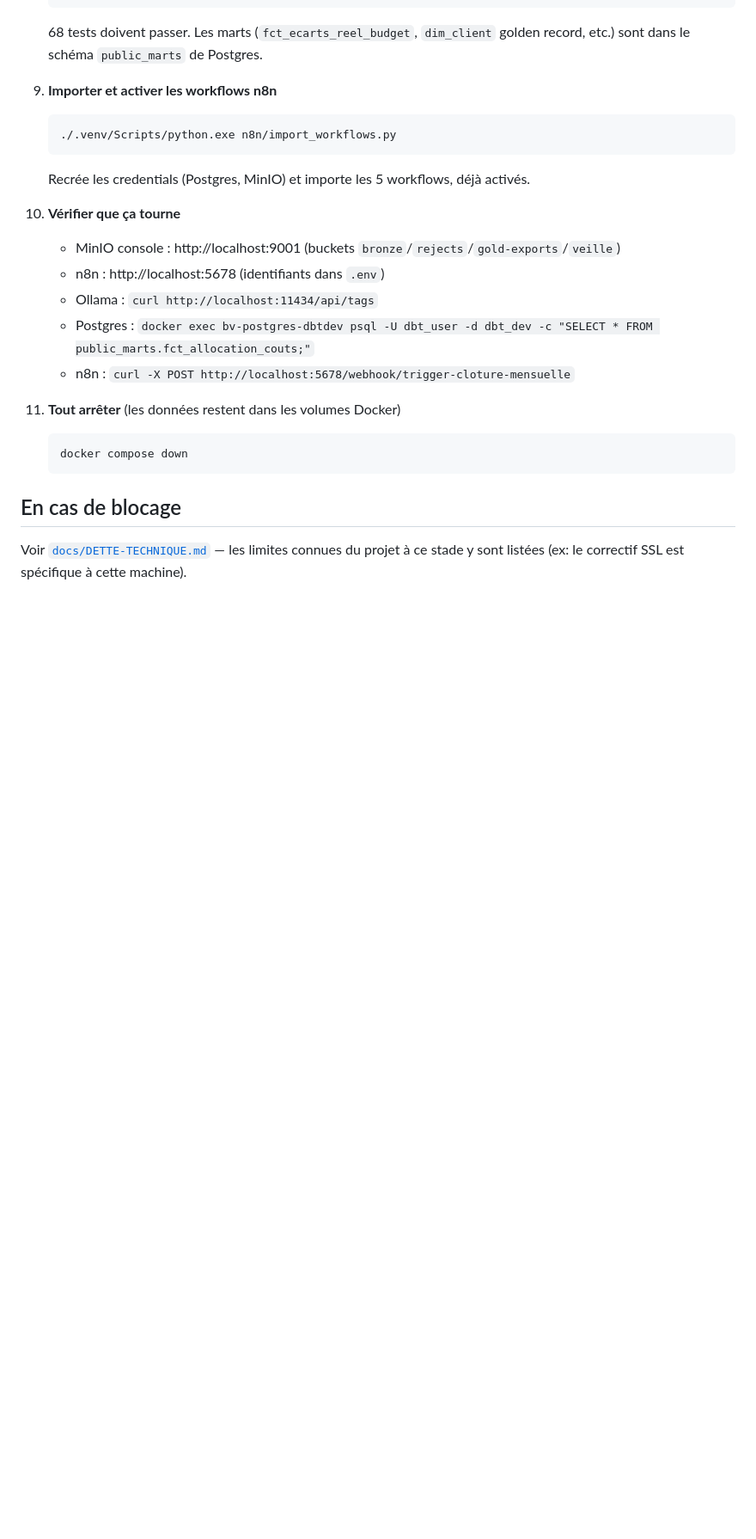
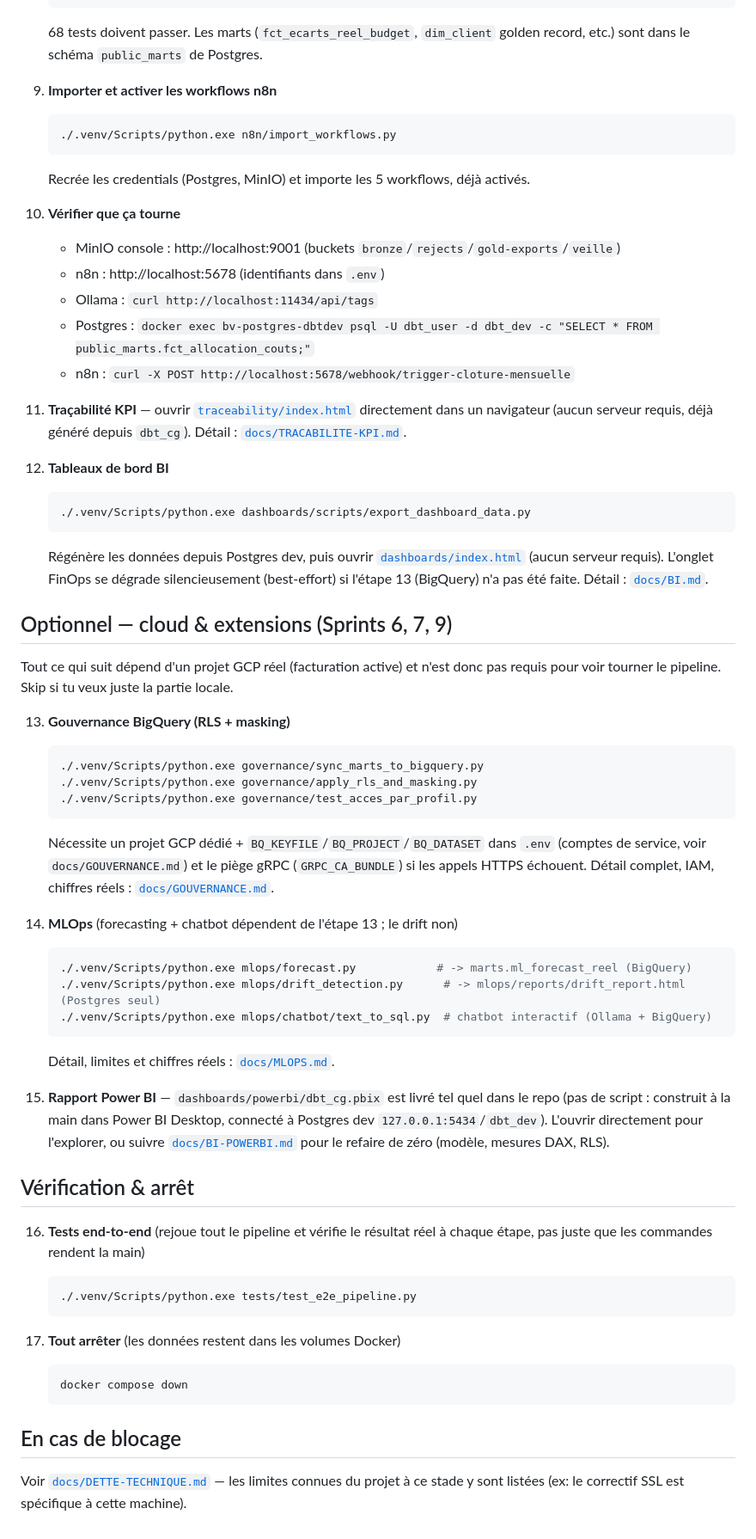
Before and after one commit to valentinratigniet-byte/projet-baptiste-valentin, a Markdown page: QUICKSTART.md, the part around one of its changes. Shown at 86% size. Rendered like a GitHub page; blank space fills up the shorter version.

Commit message:
docs(quickstart): couvrir les 10 sprints en une sequence unique
QUICKSTART.md s'arretait a l'import n8n et disait encore "Sprints 1 a 8"
alors que le projet est complet a 10/10. Ajoute tracabilite KPI,
dashboards BI, gouvernance BigQuery (optionnelle), MLOps (optionnelle),
rapport Power BI (manuel, non scriptable) et tests e2e, dans l'ordre.

Co-Authored-By: Claude Sonnet 5 <noreply@anthropic.com>
Claude-Session: https://claude.ai/code/session_012bNw7E7HwPPAC9jKg2bQHn

````diff
--- a/QUICKSTART.md
+++ b/QUICKSTART.md
@@ -92,7 +93,60 @@ migration ERP → chargement `raw` → dbt). Changer l'ordre fait planter une
     - Postgres : `docker exec bv-postgres-dbtdev psql -U dbt_user -d dbt_dev -c "SELECT * FROM public_marts.fct_allocation_couts;"`
     - n8n : `curl -X POST http://localhost:5678/webhook/trigger-cloture-mensuelle`
 
-11. **Tout arrêter** (les données restent dans les volumes Docker)
+11. **Traçabilité KPI** — ouvrir [`traceability/index.html`](traceability/index.html)
+    directement dans un navigateur (aucun serveur requis, déjà généré depuis
+    `dbt_cg`). Détail : [`docs/TRACABILITE-KPI.md`](docs/TRACABILITE-KPI.md).
+
+12. **Tableaux de bord BI**
+    ```bash
+    ./.venv/Scripts/python.exe dashboards/scripts/export_dashboard_data.py
+    ```
+    Régénère les données depuis Postgres dev, puis ouvrir
+    [`dashboards/index.html`](dashboards/index.html) (aucun serveur requis).
+    L'onglet FinOps se dégrade silencieusement (best-effort) si l'étape 13
+    (BigQuery) n'a pas été faite. Détail : [`docs/BI.md`](docs/BI.md).
+
+## Optionnel — cloud & extensions (Sprints 6, 7, 9)
+
+Tout ce qui suit dépend d'un projet GCP réel (facturation active) et n'est
+donc pas requis pour voir tourner le pipeline. Skip si tu veux juste la
+partie locale.
+
+13. **Gouvernance BigQuery (RLS + masking)**
+    ```bash
+    ./.venv/Scripts/python.exe governance/sync_marts_to_bigquery.py
+    ./.venv/Scripts/python.exe governance/apply_rls_and_masking.py
+    ./.venv/Scripts/python.exe governance/test_acces_par_profil.py
+    ```
+    Nécessite un projet GCP dédié + `BQ_KEYFILE`/`BQ_PROJECT`/`BQ_DATASET`
+    dans `.env` (comptes de service, voir `docs/GOUVERNANCE.md`) et le
+    piège gRPC (`GRPC_CA_BUNDLE`) si les appels HTTPS échouent. Détail
+    complet, IAM, chiffres réels : [`docs/GOUVERNANCE.md`](docs/GOUVERNANCE.md).
+
+14. **MLOps** (forecasting + chatbot dépendent de l'étape 13 ; le drift non)
+    ```bash
+    ./.venv/Scripts/python.exe mlops/forecast.py            # -> marts.ml_forecast_reel (BigQuery)
+    ./.venv/Scripts/python.exe mlops/drift_detection.py      # -> mlops/reports/drift_report.html (Postgres seul)
+    ./.venv/Scripts/python.exe mlops/chatbot/text_to_sql.py  # chatbot interactif (Ollama + BigQuery)
+    ```
+    Détail, limites et chiffres réels : [`docs/MLOPS.md`](docs/MLOPS.md).
+
+15. **Rapport Power BI** — `dashboards/powerbi/dbt_cg.pbix` est livré tel
+    quel dans le repo (pas de script : construit à la main dans Power BI
+    Desktop, connecté à Postgres dev `127.0.0.1:5434`/`dbt_dev`). L'ouvrir
+    directement pour l'explorer, ou suivre
+    [`docs/BI-POWERBI.md`](docs/BI-POWERBI.md) pour le refaire de zéro
+    (modèle, mesures DAX, RLS).
+
+## Vérification & arrêt
+
+16. **Tests end-to-end** (rejoue tout le pipeline et vérifie le résultat
+    réel à chaque étape, pas juste que les commandes rendent la main)
+    ```bash
+    ./.venv/Scripts/python.exe tests/test_e2e_pipeline.py
+    ```
+
+17. **Tout arrêter** (les données restent dans les volumes Docker)
     ```bash
     docker compose down
     ```
````
Also changed, not shown: other parts of QUICKSTART.md (+8 -7 lines).
